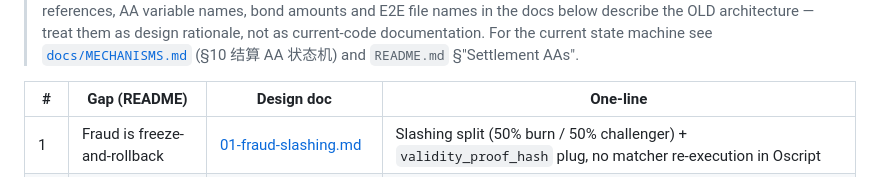
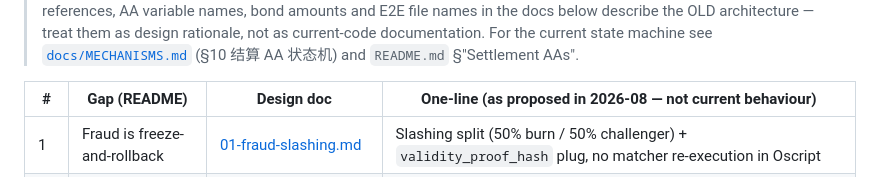
Before and after one commit to lhxmall/operp, a Markdown page: docs/mainnet/README.md, the part around the change. GitHub-like rendering.

Commit message:
docs(mainnet): mark design-summary column as proposed-not-current

```diff
--- a/docs/mainnet/README.md
+++ b/docs/mainnet/README.md
@@ -14,7 +14,7 @@
 > current state machine see [`docs/MECHANISMS.md`](../MECHANISMS.md)
 > (§10 结算 AA 状态机) and `README.md` §"Settlement AAs".
 
-| # | Gap (README) | Design doc | One-line |
+| # | Gap (README) | Design doc | One-line (as proposed in 2026-08 — not current behaviour) |
 |---|---|---|---|
 | 1 | Fraud is freeze-and-rollback | [01-fraud-slashing.md](01-fraud-slashing.md) | Slashing split (50% burn / 50% challenger) + `validity_proof_hash` plug, no matcher re-execution in Oscript |
 | 2 | Deposit self-attested | [02-deposit-independent-verification.md](02-deposit-independent-verification.md) | `temp_data.deposit_evidences` carries Obyte joint JSON, `object_hash.js` recomputed in `validate_against` (0 AA ops v1) |
```
